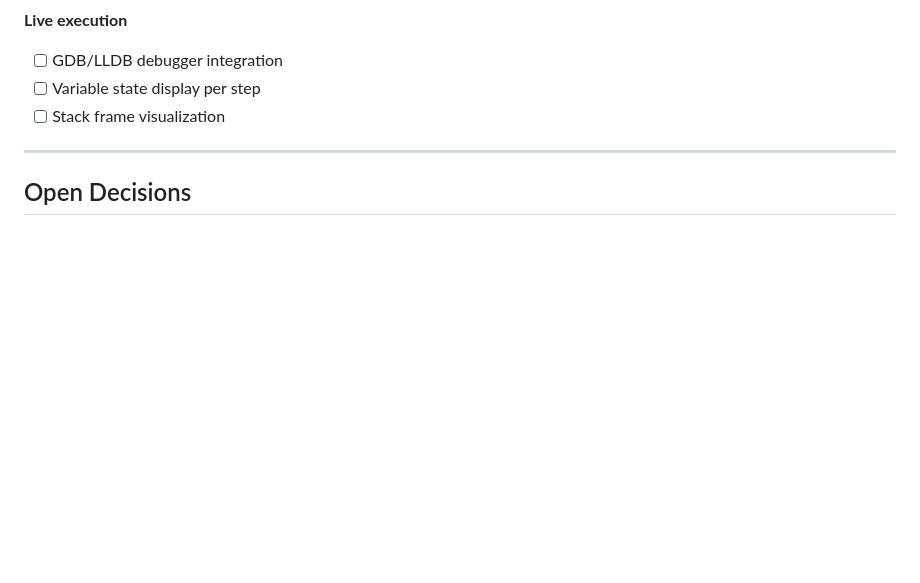
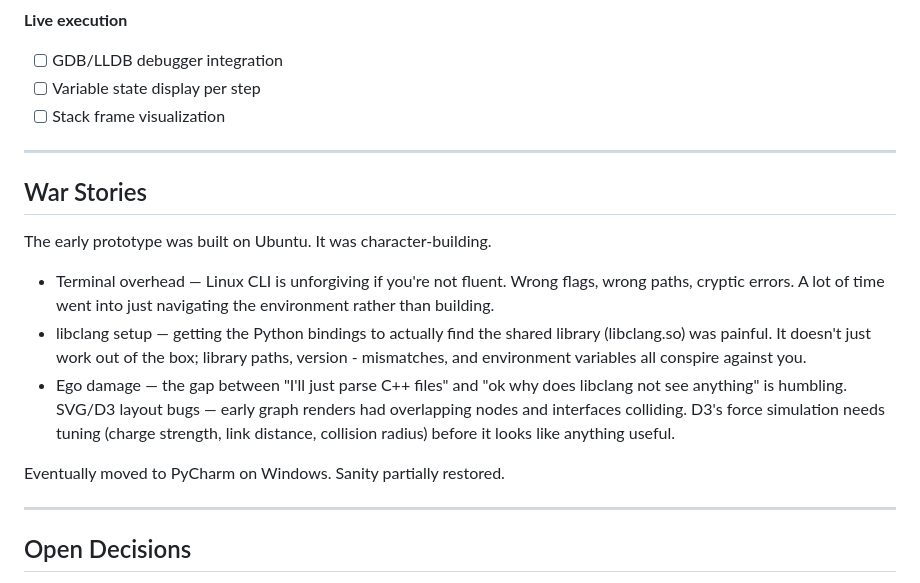
Before and after one commit to Hazy2006/VizEx, a Markdown page: JOURNAL.md, the part around the change. Drawn GitHub-style; blank space fills up the shorter version.

Commit message:
Document development challenges in 'War Stories' section
Added a new section 'War Stories' detailing challenges faced during development.

```diff
--- a/JOURNAL.md
+++ b/JOURNAL.md
@@ -152,6 +152,18 @@ Replaced regex parsing with libclang Python bindings. `get_call_graph()` in `app
 
 ---
 
+## War Stories
+The early prototype was built on Ubuntu. It was character-building.
+
+- Terminal overhead — Linux CLI is unforgiving if you're not fluent. Wrong flags, wrong paths, cryptic errors. A lot of time went into just navigating the environment rather than building.
+- libclang setup — getting the Python bindings to actually find the shared library (libclang.so) was painful. It doesn't just work out of the box; library paths, version - mismatches, and environment variables all conspire against you.
+- Ego damage — the gap between "I'll just parse C++ files" and "ok why does libclang not see anything" is humbling.
+SVG/D3 layout bugs — early graph renders had overlapping nodes and interfaces colliding. D3's force simulation needs tuning (charge strength, link distance, collision radius) before it looks like anything useful.
+
+Eventually moved to PyCharm on Windows. Sanity partially restored.
+
+---
+
 ## Open Decisions
 
 - **UML layout:** force-directed (consistent with existing graph) or static hierarchical grid? Force looks familiar but may be harder to read for class boxes with many members.
```
